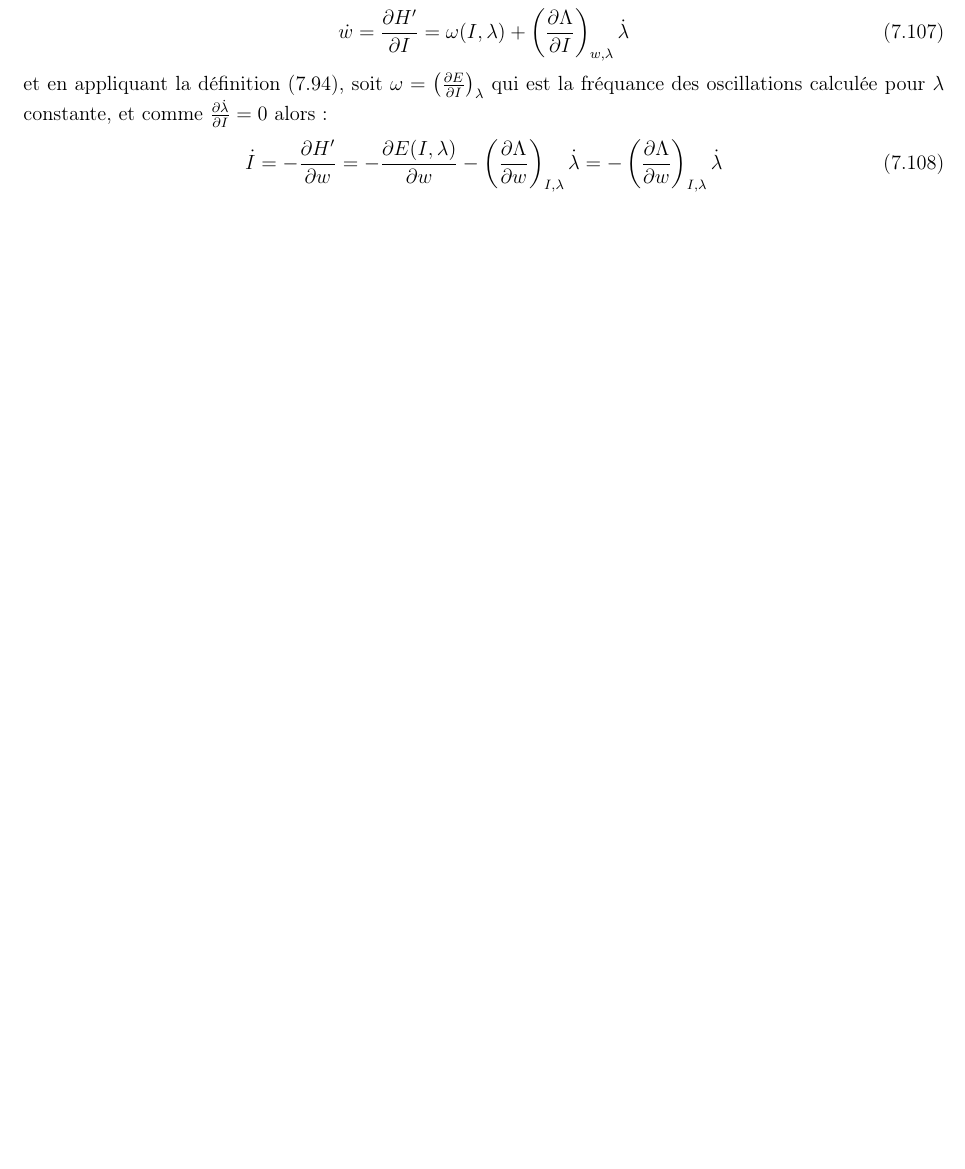
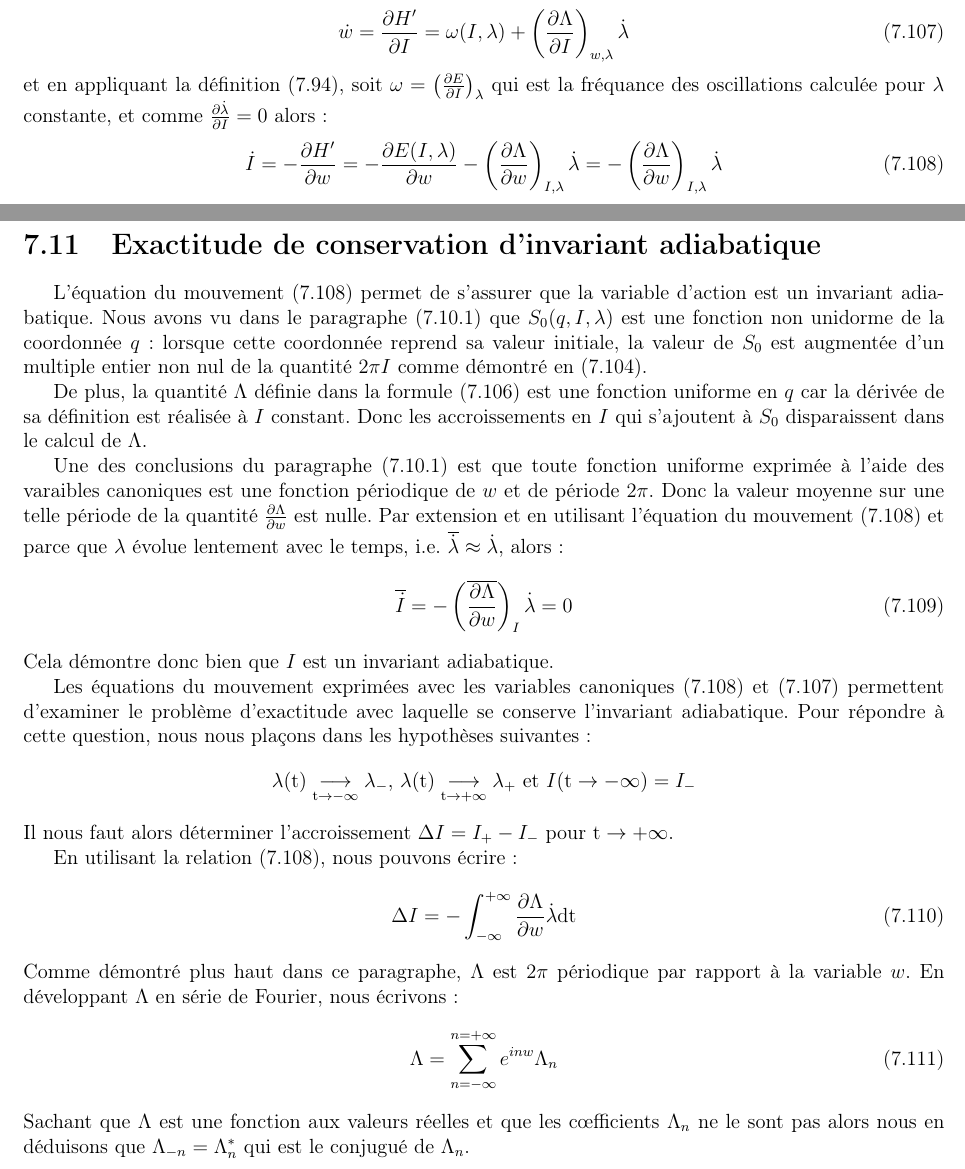
Before and after one commit to SMajerowicz/Physics, a LaTeX document (Mécanique/démonstration.tex, which reads Mécanique/chapters/chapter-07.tex): part of page 127 of 223 before the commit and two parts of pages 127 and 128 of 224 after it, the two joined at a grey line, cut so that both start at the same text, the shorter picture padded with empty space. Compiled offline with pdfLaTeX.

Commit message:
Paragraph 51 begin

```diff
--- a/Mécanique/chapters/chapter-07.tex
+++ b/Mécanique/chapters/chapter-07.tex
@@ -1174,3 +1174,31 @@ et en appliquant la d\'{e}finition (\ref{EQ:49_9}), soit $\omega = \left(\frac{\
 \be
 	\dot{I} = -\frac{\partial H'}{\partial w} = -\frac{\partial E(I,\lambda)}{\partial w} - \left(\frac{\partial\Lambda}{\partial w}\right)_{I,\lambda}\dot{\lambda} = -\left(\frac{\partial\Lambda}{\partial w}\right)_{I,\lambda}\dot{\lambda} \label{EQ:50_10}
 \ee
+
+\section{Exactitude de conservation d'invariant adiabatique}\label{PAR:51}
+
+L'\'{e}quation du mouvement (\ref{EQ:50_10}) permet de s'assurer que la variable d'action est un invariant adiabatique. Nous avons vu dans le paragraphe (\ref{PAR:50_1}) que $S_{0}(q,I,\lambda)$ est une fonction non unidorme de la coordonn\'{e}e $q$ : lorsque cette coordonn\'{e}e reprend sa valeur initiale, la valeur de $S_{0}$ est augment\'{e}e d'un multiple entier non nul de la quantit\'{e} $2\pi I$ comme d\'{e}montr\'{e} en (\ref{EQ:50_6}).
+
+De plus, la quantit\'{e} $\Lambda$ d\'{e}finie dans la formule (\ref{EQ:50_9}) est une fonction uniforme en $q$ car la d\'{e}riv\'{e}e de sa d\'{e}finition est r\'{e}alis\'{e}e \`{a} $I$ constant. Donc les accroissements en $I$ qui s'ajoutent \`{a} $S_{0}$ disparaissent dans le calcul de $\Lambda$.
+
+Une des conclusions du paragraphe (\ref{PAR:50_1}) est que toute fonction uniforme exprim\'{e}e \`{a} l'aide des varaibles canoniques est une fonction p\'{e}riodique de $w$ et de p\'{e}riode $2\pi$. Donc la valeur moyenne sur une telle p\'{e}riode de la quantit\'{e} $\frac{\partial\Lambda}{\partial w}$ est nulle. Par extension et en utilisant l'\'{e}quation du mouvement (\ref{EQ:50_10}) et parce que $\lambda$ \'{e}volue lentement avec le temps, i.e. $\overline{\dot{\lambda}} \approx \dot{\lambda}$, alors :
+\be
+	\overline{\dot{I}} = -\left(\overline{\frac{\partial\Lambda}{\partial w}}\right)_{I}\dot{\lambda} = 0 \label{EQ:51_1}
+\ee
+Cela d\'{e}montre donc bien que $I$ est un invariant adiabatique.
+
+Les \'{e}quations du mouvement exprim\'{e}es avec les variables canoniques (\ref{EQ:50_10}) et (\ref{EQ:50_11}) permettent d'examiner le probl\`{e}me d'exactitude avec laquelle se conserve l'invariant adiabatique. Pour r\'{e}pondre \`{a} cette question, nous nous pla\c{c}ons dans les hypoth\`{e}ses suivantes :
+\benn
+	\lambda(\mathrm{t})\underset{\mathrm{t}\rightarrow -\infty}{\longrightarrow}\lambda_{-}\text{, }\lambda(\mathrm{t})\underset{\mathrm{t}\rightarrow +\infty}{\longrightarrow}\lambda_{+}\text{ et }I(\mathrm{t}\rightarrow -\infty) = I_{-}
+\eenn
+Il nous faut alors d\'{e}terminer l'accroissement $\Delta I = I_{+} - I_{-}$ pour $\mathrm{t}\rightarrow +\infty$.
+
+En utilisant la relation (\ref{EQ:50_10}), nous pouvons \'{e}crire :
+\be
+	\Delta I = -\int_{-\infty}^{+\infty}{\frac{\partial\Lambda}{\partial w}\dot{\lambda}\mathrm{dt}} \label{EQ:51_2}
+\ee
+Comme d\'{e}montr\'{e} plus haut dans ce paragraphe, $\Lambda$ est $2\pi$ p\'{e}riodique par rapport \`{a} la variable $w$. En d\'{e}veloppant $\Lambda$ en s\'{e}rie de Fourier, nous \'{e}crivons :
+\be
+	\Lambda = \sum_{n = -\infty}^{n = +\infty}e^{inw}\Lambda_{n} \label{EQ:50_3}
+\ee
+Sachant que $\Lambda$ est une fonction aux valeurs r\'{e}elles et que les c{\oe}fficients $\Lambda_{n}$ ne le sont pas alors nous en d\'{e}duisons que $\Lambda_{-n} = \Lambda_{n}^{*}$ qui est le conjugu\'{e} de $\Lambda_{n}$.
```
